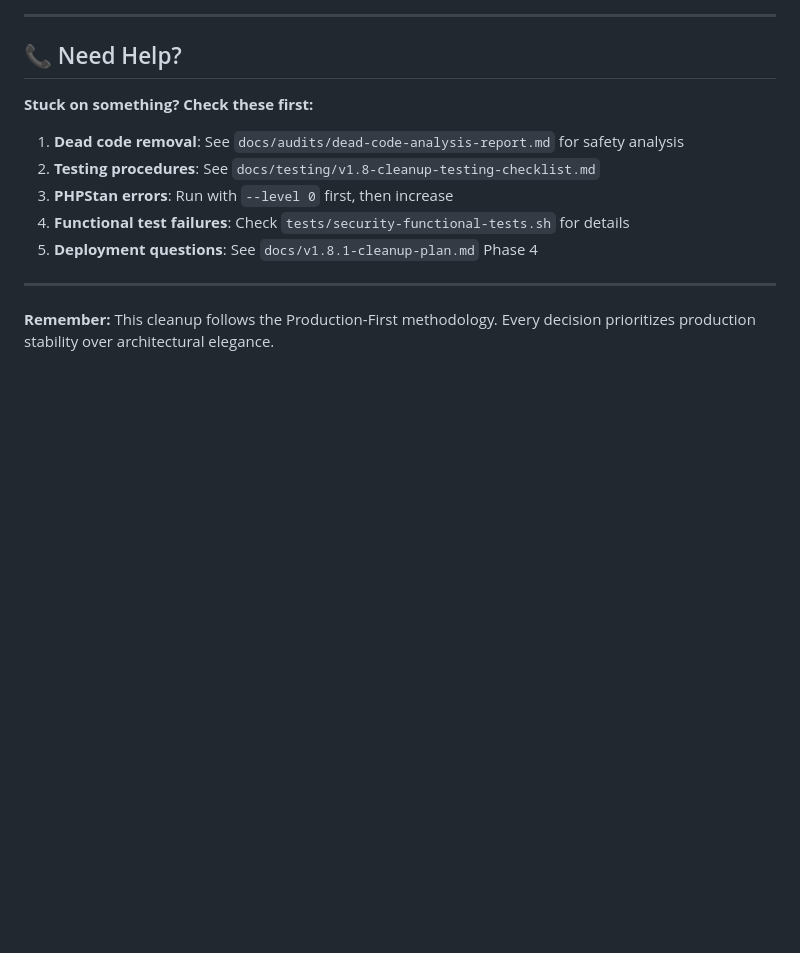
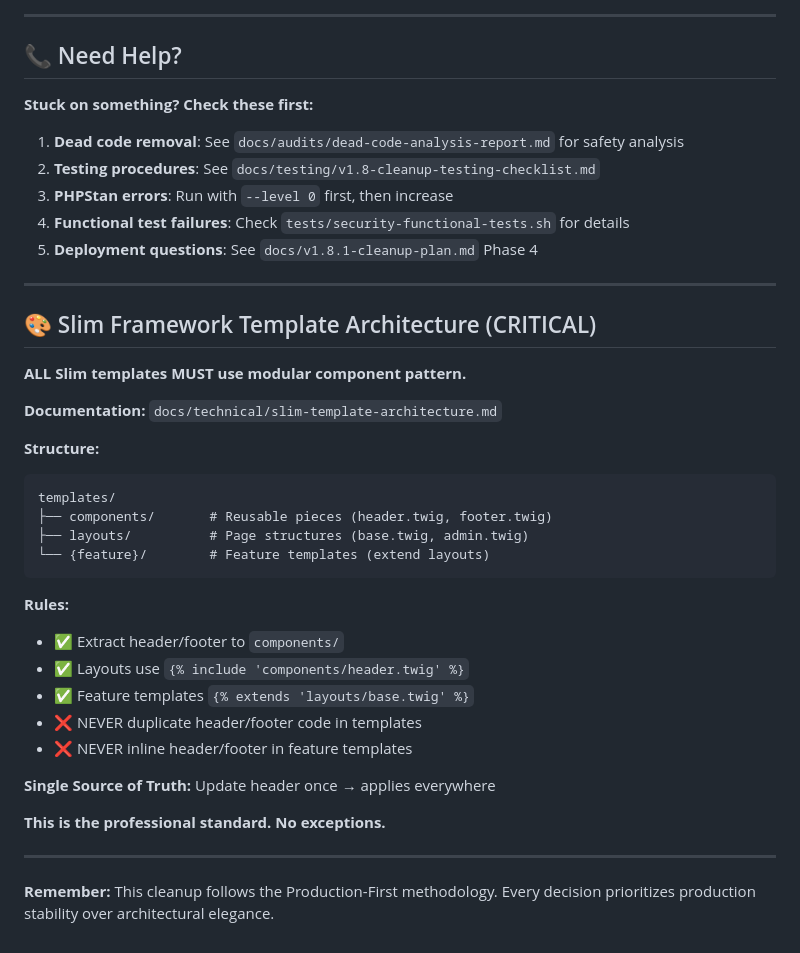
Before and after one commit to binarybcc/cfk, a Markdown page: cfk-standalone/CLAUDE.md, the part around the change. GitHub-like rendering; blank space fills up the shorter version.

Commit message:
docs: Add Slim template architecture reminder to standalone CLAUDE.md
Added critical architecture note to ensure modular component pattern
is always followed in future sessions for Slim Framework development.

This ensures all Slim templates use component-based architecture with
header/footer extracted to templates/components/.

🤖 Generated with Claude Code

Co-Authored-By: Claude <noreply@anthropic.com>

````diff
--- a/cfk-standalone/CLAUDE.md
+++ b/cfk-standalone/CLAUDE.md
@@ -334,4 +334,31 @@ git push origin cleanup/remove-archive-wrapper
 
 ---
 
+## 🎨 Slim Framework Template Architecture (CRITICAL)
+
+**ALL Slim templates MUST use modular component pattern.**
+
+**Documentation:** `docs/technical/slim-template-architecture.md`
+
+**Structure:**
+```
+templates/
+├── components/       # Reusable pieces (header.twig, footer.twig)
+├── layouts/          # Page structures (base.twig, admin.twig)
+└── {feature}/        # Feature templates (extend layouts)
+```
+
+**Rules:**
+- ✅ Extract header/footer to `components/`
+- ✅ Layouts use `{% include 'components/header.twig' %}`
+- ✅ Feature templates `{% extends 'layouts/base.twig' %}`
+- ❌ NEVER duplicate header/footer code in templates
+- ❌ NEVER inline header/footer in feature templates
+
+**Single Source of Truth:** Update header once → applies everywhere
+
+**This is the professional standard. No exceptions.**
+
+---
+
 **Remember:** This cleanup follows the Production-First methodology. Every decision prioritizes production stability over architectural elegance.
````
